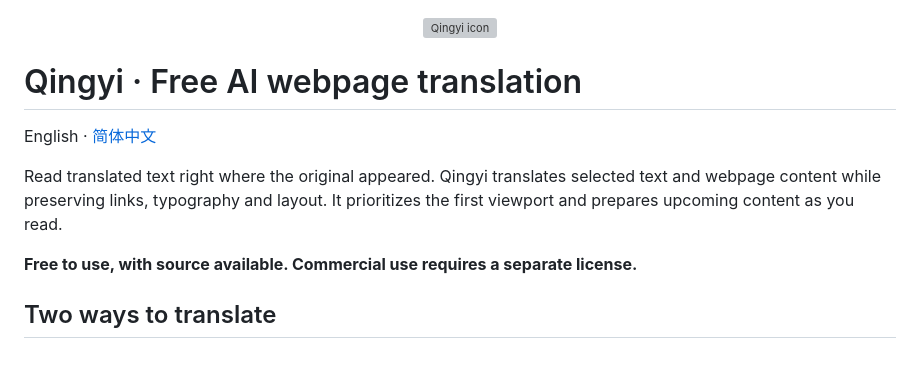
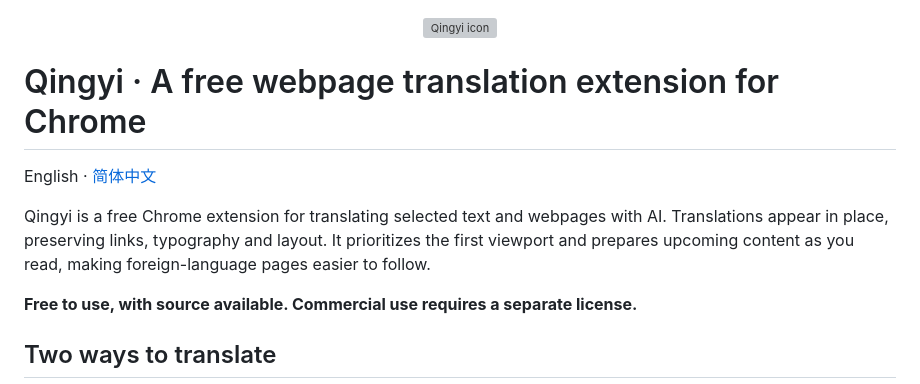
Before and after one commit to leomeo360/qingyi-translator, a Markdown page: README.md, the part around the change. Drawn GitHub-style; blank space fills up the shorter version; grey boxes are pictures that could not be loaded.

Commit message:
Clarify Chrome translation extension positioning

```diff
--- a/README.md
+++ b/README.md
@@ -2,11 +2,11 @@
   <img src="extension/icons/128.png" alt="Qingyi icon" width="96" height="96">
 </p>
 
-# Qingyi · Free AI webpage translation
+# Qingyi · A free webpage translation extension for Chrome
 
 English · [简体中文](README.zh-CN.md)
 
-Read translated text right where the original appeared. Qingyi translates selected text and webpage content while preserving links, typography and layout. It prioritizes the first viewport and prepares upcoming content as you read.
+Qingyi is a free Chrome extension for translating selected text and webpages with AI. Translations appear in place, preserving links, typography and layout. It prioritizes the first viewport and prepares upcoming content as you read, making foreign-language pages easier to follow.
 
 **Free to use, with source available. Commercial use requires a separate license.**
 
```
Also changed, not shown: README.zh-CN.md (+2 -2 lines).
